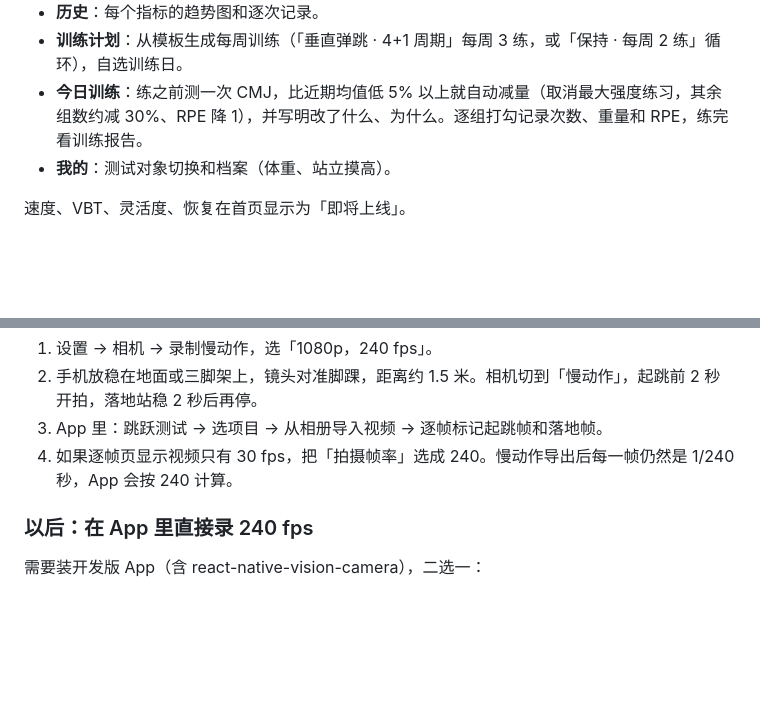
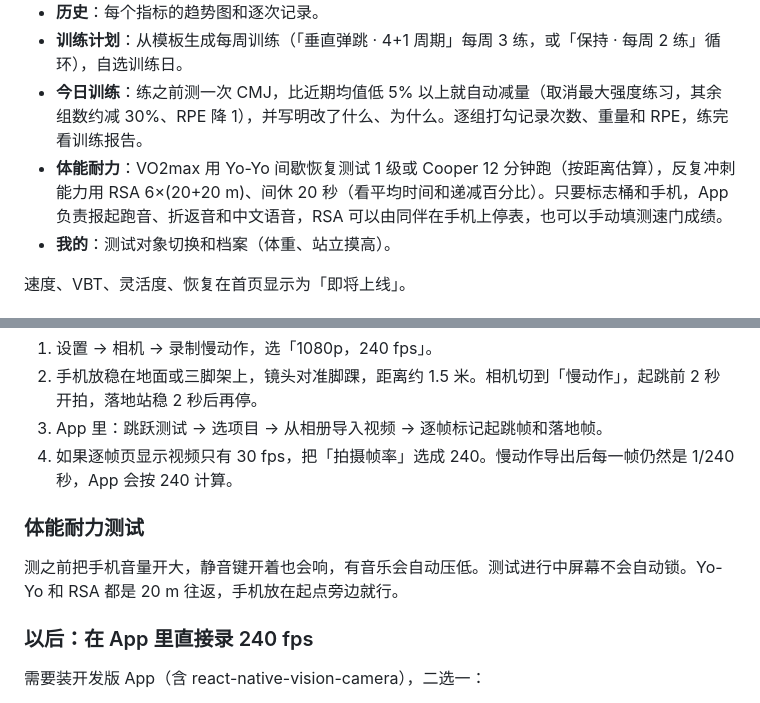
Before and after one commit to Sam18069272581/jump-attack, a Markdown page: mobile/README.md, 2 parts joined by grey strips. GitHub-like rendering; blank space fills up the shorter version.

Commit message:
Describe the conditioning tests in the install guide
Co-Authored-By: Claude Opus 5.5 (1M context) <noreply@anthropic.com>
Claude-Session: https://claude.ai/code/session_01CfydUREHwd3WfVkFxLBLVB

```diff
--- a/mobile/README.md
+++ b/mobile/README.md
@@ -11,6 +11,7 @@ Expo（SDK 57）+ React Native，iOS 优先。数据存在手机本地 SQLite。
 - **历史**：每个指标的趋势图和逐次记录。
 - **训练计划**：从模板生成每周训练（「垂直弹跳 · 4+1 周期」每周 3 练，或「保持 · 每周 2 练」循环），自选训练日。
 - **今日训练**：练之前测一次 CMJ，比近期均值低 5% 以上就自动减量（取消最大强度练习，其余组数约减 30%、RPE 降 1），并写明改了什么、为什么。逐组打勾记录次数、重量和 RPE，练完看训练报告。
+- **体能耐力**：VO2max 用 Yo-Yo 间歇恢复测试 1 级或 Cooper 12 分钟跑（按距离估算），反复冲刺能力用 RSA 6×(20+20 m)、间休 20 秒（看平均时间和递减百分比）。只要标志桶和手机，App 负责报起跑音、折返音和中文语音，RSA 可以由同伴在手机上停表，也可以手动填测速门成绩。
 - **我的**：测试对象切换和档案（体重、站立摸高）。
 
 速度、VBT、灵活度、恢复在首页显示为「即将上线」。
@@ -47,6 +48,10 @@ Expo Go 不带高帧率相机模块，所以先用 iPhone 自带相机的慢动
 3. App 里：跳跃测试 → 选项目 → 从相册导入视频 → 逐帧标记起跳帧和落地帧。
 4. 如果逐帧页显示视频只有 30 fps，把「拍摄帧率」选成 240。慢动作导出后每一帧仍然是 1/240 秒，App 会按 240 计算。
 
+### 体能耐力测试
+
+测之前把手机音量开大，静音键开着也会响，有音乐会自动压低。测试进行中屏幕不会自动锁。Yo-Yo 和 RSA 都是 20 m 往返，手机放在起点旁边就行。
+
 ### 以后：在 App 里直接录 240 fps
 
 需要装开发版 App（含 react-native-vision-camera），二选一：
```
